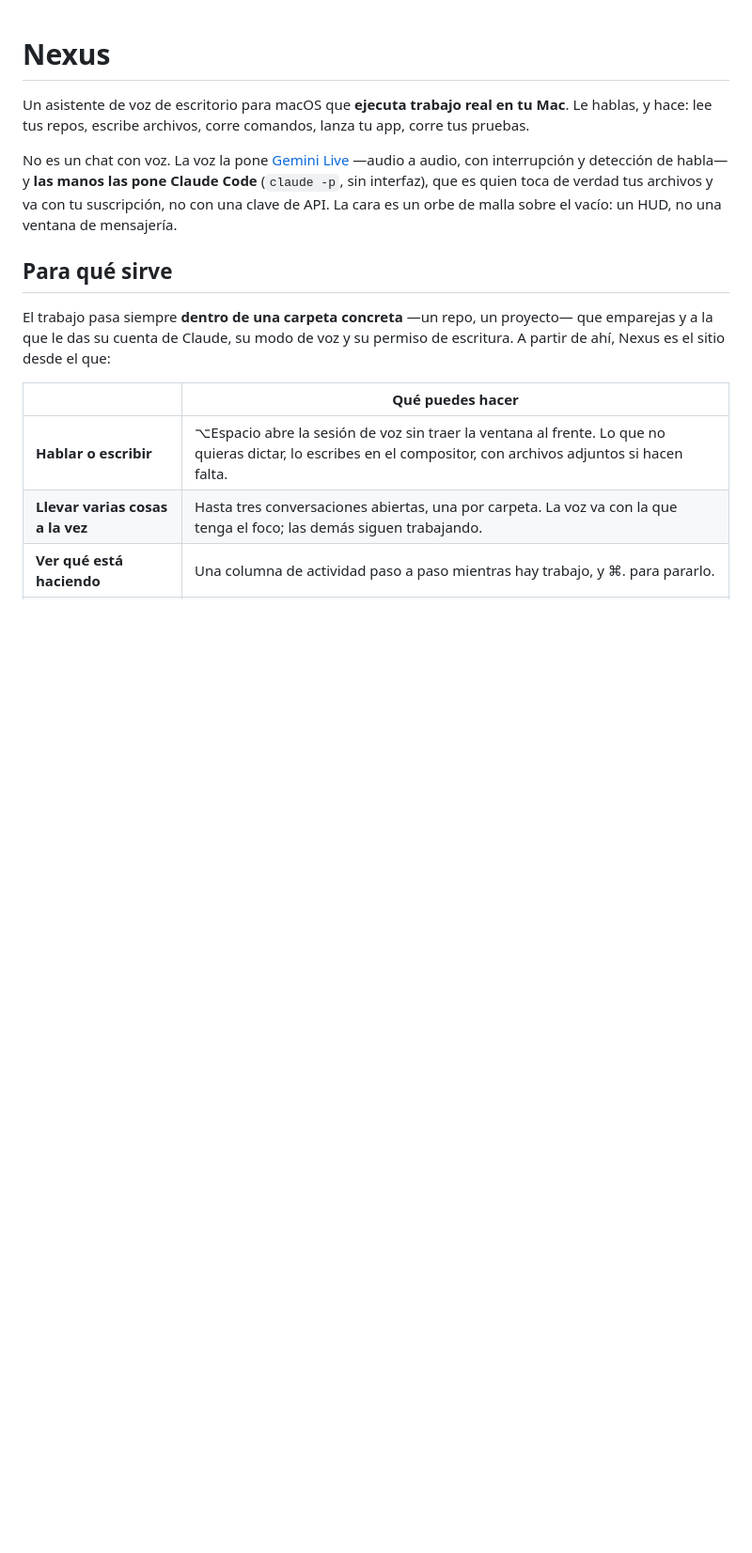
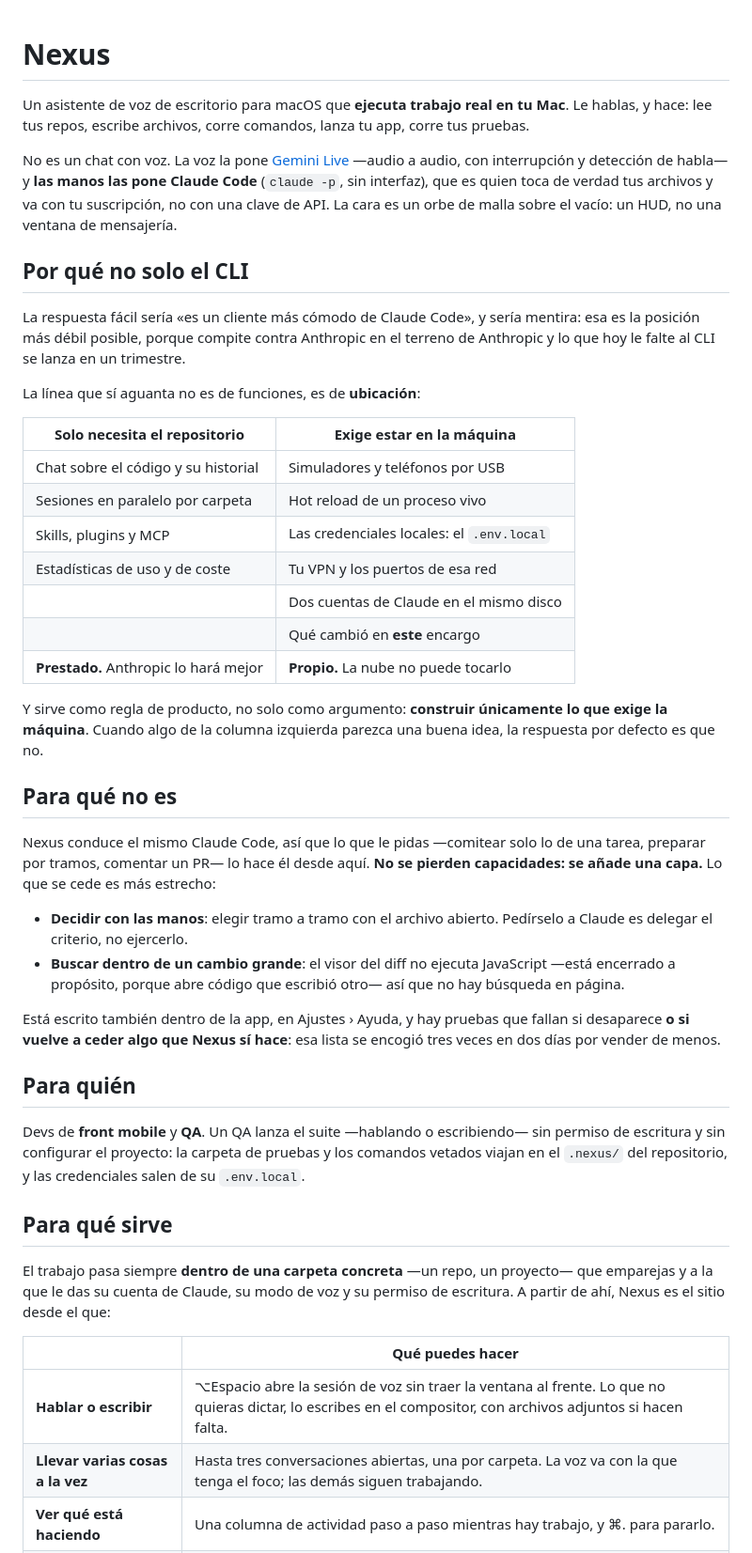
Before and after one commit to DiegoHCH/nexus, a Markdown page: README.md, the part around one of its changes. Shown at 94% size. Drawn GitHub-style; blank space fills up the shorter version.

Commit message:
docs: the README carries the lines the documents settled (#172)
Three sections it did not have, and one of them is the argument the rest of the
file assumes.

Why not just the CLI. The easy answer would be "a more comfortable Claude Code
client", and it would be a lie: that is the weakest position available, because
it competes with Anthropic on Anthropic's ground. The line that holds is not
about features, it is about location — and it works as a product rule, not only
as a pitch: build only what the machine requires. When something from the
borrowed column looks like a good idea, the default answer is no.

What it is not for. Nexus drives the same Claude Code, so no capabilities are
lost: a layer is added. What it cedes is narrower — deciding by hand hunk by
hunk, and searching inside a large change, which the locked-down viewer cannot
do. That list shrank three times in two days by ceding things Nexus does, so the
tests now fail if it goes back to selling short.

Who it is for: front mobile devs and QA, with what QA actually needs spelled out
— no write permission and no project setup.

And closed decisions, so they are not proposed again without new arguments: the
own voice, which phase one killed with measurements, and the squad surface,
which is not built because Nexus is a team tool of individual use.

Co-authored-by: Diego Hoyos <diego.hoyos@global66.com>

```diff
--- a/README.md
+++ b/README.md
@@ -9,6 +9,51 @@ No es un chat con voz. La voz la pone [Gemini Live](https://ai.google.dev/gemini
 Claude Code** (`claude -p`, sin interfaz), que es quien toca de verdad tus
 archivos y va con tu suscripción, no con una clave de API. La cara es un orbe de
 malla sobre el vacío: un HUD, no una ventana de mensajería.
+
+## Por qué no solo el CLI
+
+La respuesta fácil sería «es un cliente más cómodo de Claude Code», y sería
+mentira: esa es la posición más débil posible, porque compite contra Anthropic
+en el terreno de Anthropic y lo que hoy le falte al CLI se lanza en un trimestre.
+
+La línea que sí aguanta no es de funciones, es de **ubicación**:
+
+| Solo necesita el repositorio | Exige estar en la máquina |
+|---|---|
+| Chat sobre el código y su historial | Simuladores y teléfonos por USB |
+| Sesiones en paralelo por carpeta | Hot reload de un proceso vivo |
+| Skills, plugins y MCP | Las credenciales locales: el `.env.local` |
+| Estadísticas de uso y de coste | Tu VPN y los puertos de esa red |
+| | Dos cuentas de Claude en el mismo disco |
+| | Qué cambió en **este** encargo |
+| **Prestado.** Anthropic lo hará mejor | **Propio.** La nube no puede tocarlo |
+
+Y sirve como regla de producto, no solo como argumento: **construir únicamente
+lo que exige la máquina**. Cuando algo de la columna izquierda parezca una buena
+idea, la respuesta por defecto es que no.
+
+## Para qué **no** es
+
+Nexus conduce el mismo Claude Code, así que lo que le pidas —comitear solo lo de
+una tarea, preparar por tramos, comentar un PR— lo hace él desde aquí. **No se
+pierden capacidades: se añade una capa.** Lo que se cede es más estrecho:
+
+- **Decidir con las manos**: elegir tramo a tramo con el archivo abierto.
+  Pedírselo a Claude es delegar el criterio, no ejercerlo.
+- **Buscar dentro de un cambio grande**: el visor del diff no ejecuta
+  JavaScript —está encerrado a propósito, porque abre código que escribió otro—
+  así que no hay búsqueda en página.
+
+Está escrito también dentro de la app, en Ajustes › Ayuda, y hay pruebas que
+fallan si desaparece **o si vuelve a ceder algo que Nexus sí hace**: esa lista se
+encogió tres veces en dos días por vender de menos.
+
+## Para quién
+
+Devs de **front mobile** y **QA**. Un QA lanza el suite —hablando o
+escribiendo— sin permiso de escritura y sin configurar el proyecto: la carpeta de
+pruebas y los comandos vetados viajan en el `.nexus/` del repositorio, y las
+credenciales salen de su `.env.local`.
 
 ## Para qué sirve
 
```
Also changed, not shown: other parts of README.md (+15 -0 lines).
